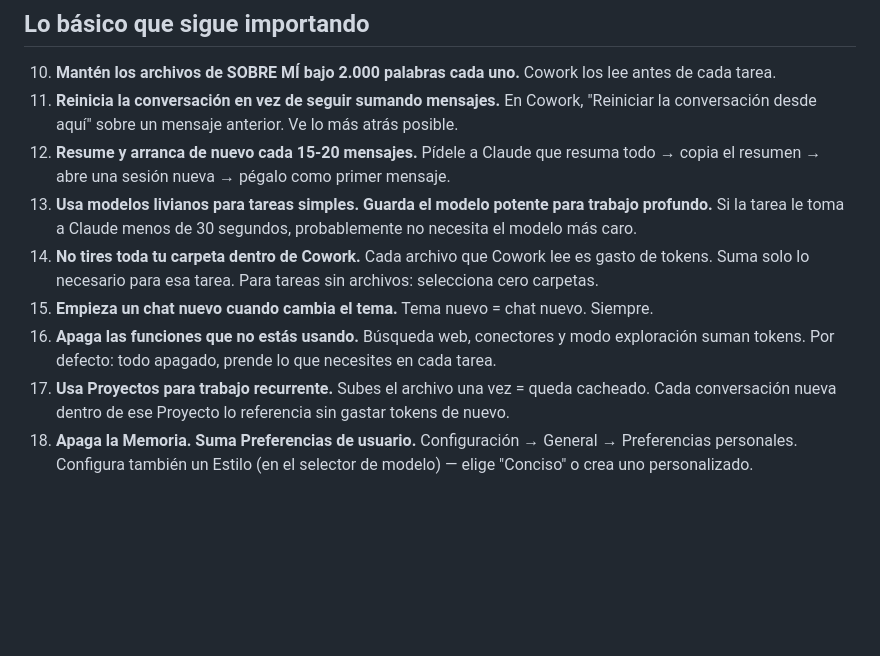
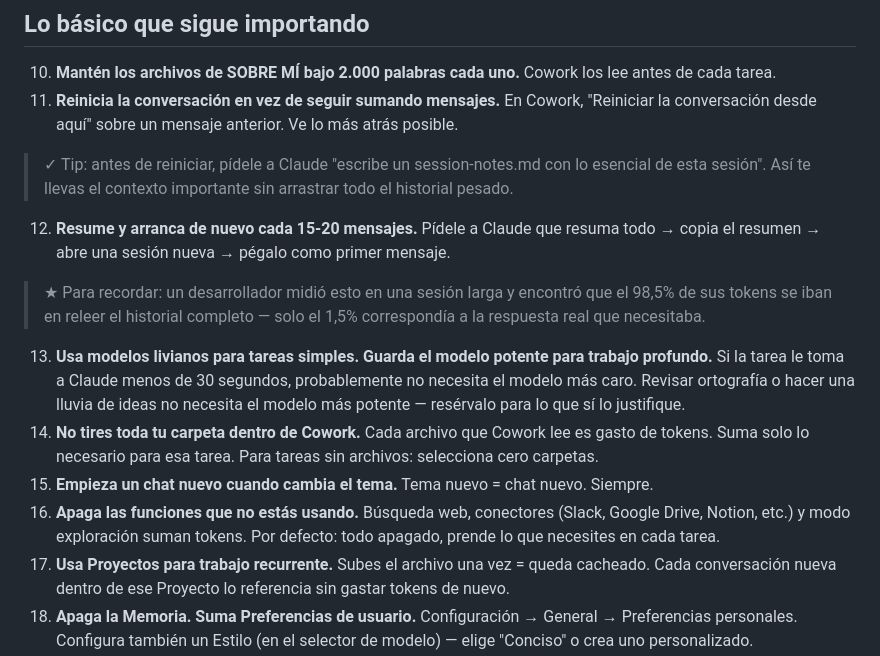
Before and after one commit to keepsync-hub/ks-claude-simple, a Markdown page: cursos/11-no-agotes-limites-claude.md, the part around the change. Drawn GitHub-style; blank space fills up the shorter version.

```diff
--- a/cursos/11-no-agotes-limites-claude.md
+++ b/cursos/11-no-agotes-limites-claude.md
@@ -28,11 +28,15 @@ Claude relee toda tu conversación desde el principio en cada mensaje. El mensaj
 
 10. **Mantén los archivos de SOBRE MÍ bajo 2.000 palabras cada uno.** Cowork los lee antes de cada tarea.
 11. **Reinicia la conversación en vez de seguir sumando mensajes.** En Cowork, "Reiniciar la conversación desde aquí" sobre un mensaje anterior. Ve lo más atrás posible.
+
+> ✓ Tip: antes de reiniciar, pídele a Claude "escribe un session-notes.md con lo esencial de esta sesión". Así te llevas el contexto importante sin arrastrar todo el historial pesado.
 12. **Resume y arranca de nuevo cada 15-20 mensajes.** Pídele a Claude que resuma todo → copia el resumen → abre una sesión nueva → pégalo como primer mensaje.
-13. **Usa modelos livianos para tareas simples. Guarda el modelo potente para trabajo profundo.** Si la tarea le toma a Claude menos de 30 segundos, probablemente no necesita el modelo más caro.
+
+> ★ Para recordar: un desarrollador midió esto en una sesión larga y encontró que el 98,5% de sus tokens se iban en releer el historial completo — solo el 1,5% correspondía a la respuesta real que necesitaba.
+13. **Usa modelos livianos para tareas simples. Guarda el modelo potente para trabajo profundo.** Si la tarea le toma a Claude menos de 30 segundos, probablemente no necesita el modelo más caro. Revisar ortografía o hacer una lluvia de ideas no necesita el modelo más potente — resérvalo para lo que sí lo justifique.
 14. **No tires toda tu carpeta dentro de Cowork.** Cada archivo que Cowork lee es gasto de tokens. Suma solo lo necesario para esa tarea. Para tareas sin archivos: selecciona cero carpetas.
 15. **Empieza un chat nuevo cuando cambia el tema.** Tema nuevo = chat nuevo. Siempre.
-16. **Apaga las funciones que no estás usando.** Búsqueda web, conectores y modo exploración suman tokens. Por defecto: todo apagado, prende lo que necesites en cada tarea.
+16. **Apaga las funciones que no estás usando.** Búsqueda web, conectores (Slack, Google Drive, Notion, etc.) y modo exploración suman tokens. Por defecto: todo apagado, prende lo que necesites en cada tarea.
 17. **Usa Proyectos para trabajo recurrente.** Subes el archivo una vez = queda cacheado. Cada conversación nueva dentro de ese Proyecto lo referencia sin gastar tokens de nuevo.
 18. **Apaga la Memoria. Suma Preferencias de usuario.** Configuración → General → Preferencias personales. Configura también un Estilo (en el selector de modelo) — elige "Conciso" o crea uno personalizado.
 19. **Usa tareas programadas para trabajo recurrente.** Busca el plugin de programación para informes semanales recurrentes.
```
Also changed, not shown: cursos/01-claude-para-principiantes.md (+11 -3 lines), cursos/16-conectores-claude.md (+22 -2 lines).
